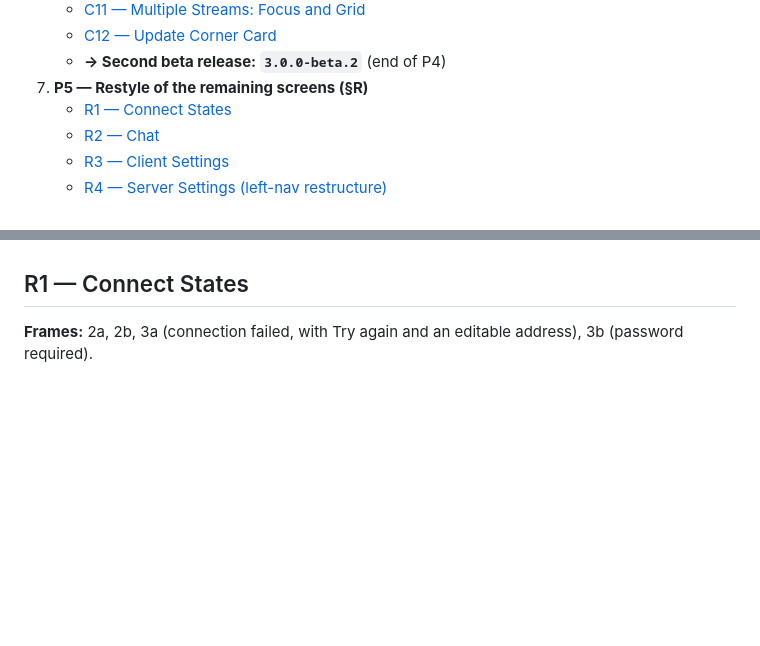
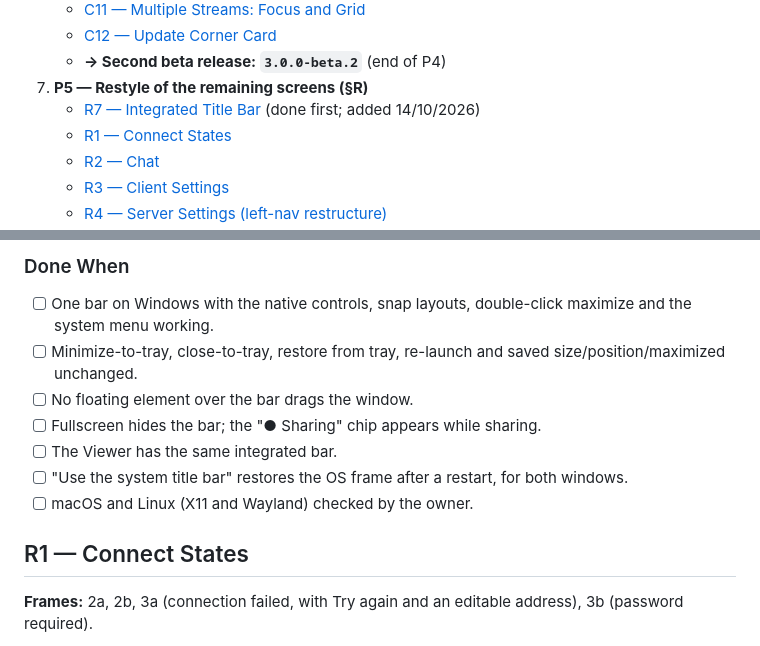
Before and after one commit to fbarrella/reson8, a Markdown page: app-planning/Reson8_Phase19_PRD.md, 2 parts joined by grey strips. Drawn GitHub-style; blank space fills up the shorter version.

Commit message:
docs: plan the integrated title bar (PRD 19 R7)
Co-Authored-By: Claude Opus 5.5 <noreply@anthropic.com>

```diff
--- a/app-planning/Reson8_Phase19_PRD.md
+++ b/app-planning/Reson8_Phase19_PRD.md
@@ -60,6 +60,7 @@
    - [C12 — Update Corner Card](#c12--update-corner-card)
    - **→ Second beta release: `3.0.0-beta.2`** (end of P4)
 7. **P5 — Restyle of the remaining screens (§R)**
+   - [R7 — Integrated Title Bar](#r7--integrated-title-bar) (done first; added 14/10/2026)
    - [R1 — Connect States](#r1--connect-states)
    - [R2 — Chat](#r2--chat)
    - [R3 — Client Settings](#r3--client-settings)
@@ -2599,3 +2643,12 @@ These are visual-only items. Each one is checked against its study frame.
+### Done When
+- [ ] One bar on Windows with the native controls, snap layouts, double-click maximize and the system menu working.
+- [ ] Minimize-to-tray, close-to-tray, restore from tray, re-launch and saved size/position/maximized unchanged.
+- [ ] No floating element over the bar drags the window.
+- [ ] Fullscreen hides the bar; the "● Sharing" chip appears while sharing.
+- [ ] The Viewer has the same integrated bar.
+- [ ] "Use the system title bar" restores the OS frame after a restart, for both windows.
+- [ ] macOS and Linux (X11 and Wayland) checked by the owner.
+
 ## R1 — Connect States
 
 **Frames:** 2a, 2b, 3a (connection failed, with Try again and an editable address), 3b (password required).
```
Also changed, not shown: other parts of app-planning/Reson8_Phase19_PRD.md (+43 -0 lines).
